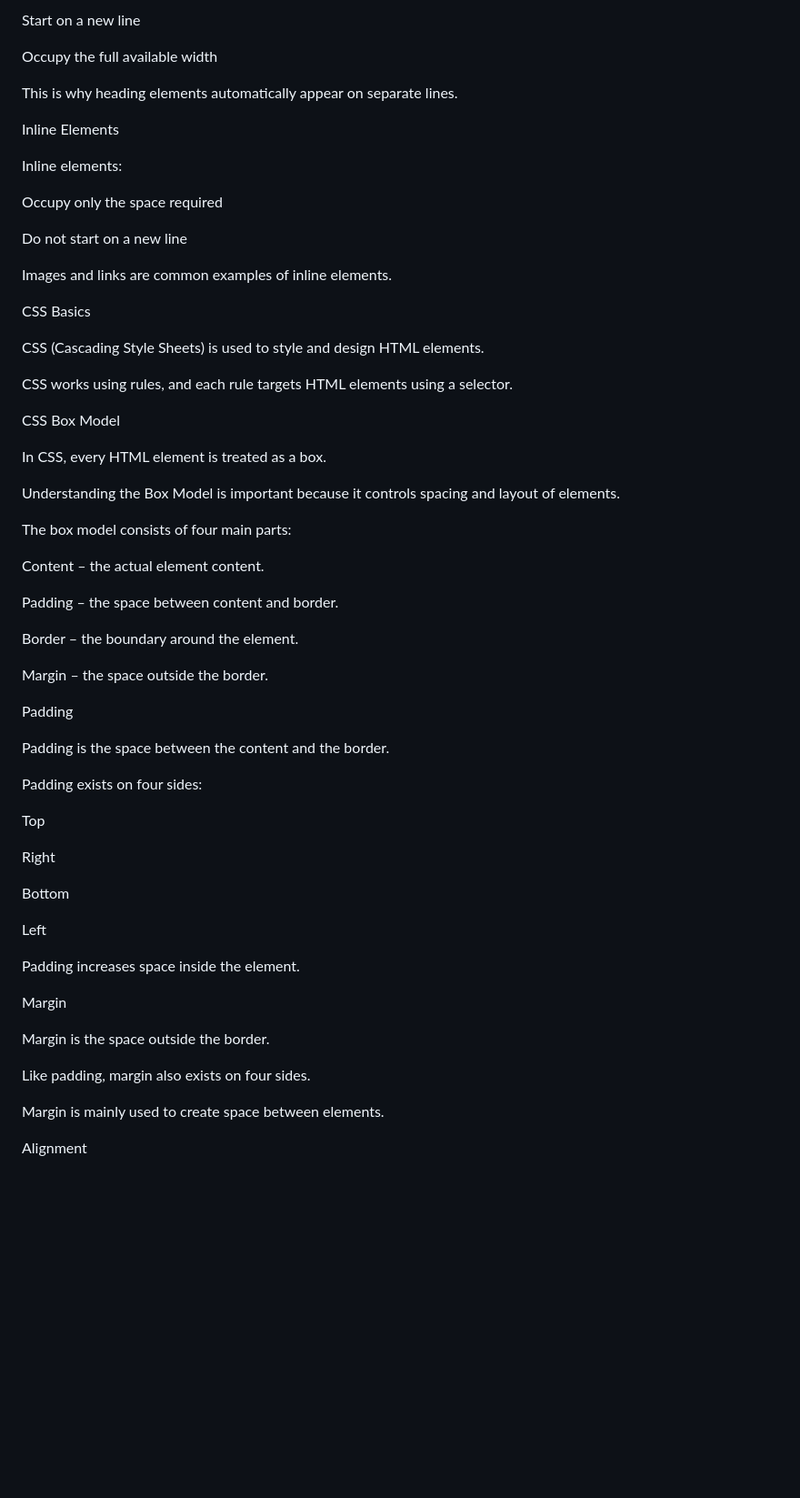
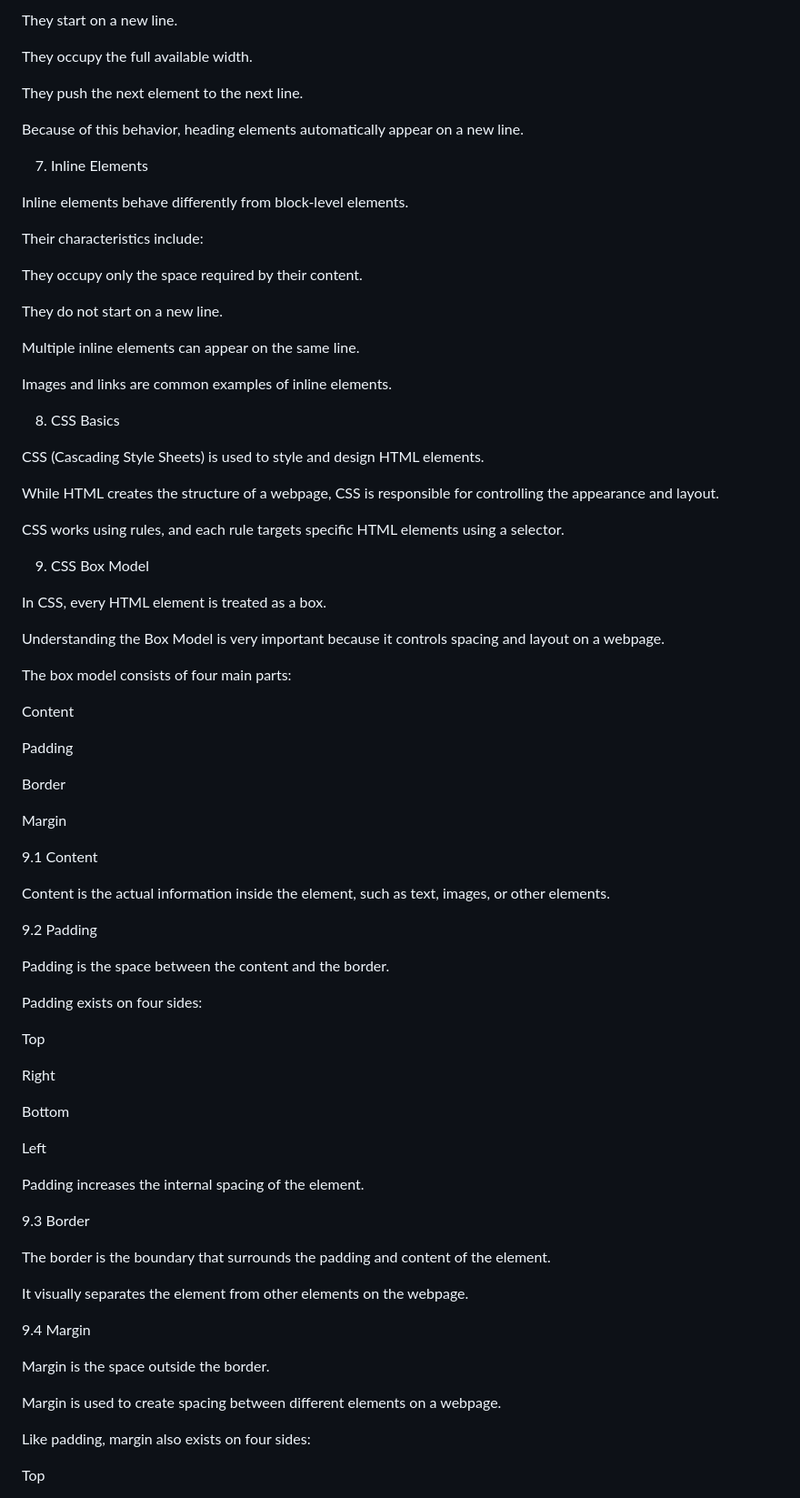
Before and after one commit to nanda-dev7/ATP-24EG105V31-week4-Frontend, a Markdown page: README.md, the part around one of its changes. Shown at 91% size. Rendered like a GitHub page; blank space fills up the shorter version.

```diff
--- a/README.md
+++ b/README.md
@@ -75,43 +91,55 @@ Block-level elements:
 
-Start on a new line
+They start on a new line.
 
-Occupy the full available width
+They occupy the full available width.
 
-This is why heading elements automatically appear on separate lines.
+They push the next element to the next line.
 
-Inline Elements
+Because of this behavior, heading elements automatically appear on a new line.
 
-Inline elements:
+7. Inline Elements
 
-Occupy only the space required
+Inline elements behave differently from block-level elements.
 
-Do not start on a new line
+Their characteristics include:
+
+They occupy only the space required by their content.
+
+They do not start on a new line.
+
+Multiple inline elements can appear on the same line.
 
 Images and links are common examples of inline elements.
 
-CSS Basics
+8. CSS Basics
 
 CSS (Cascading Style Sheets) is used to style and design HTML elements.
 
-CSS works using rules, and each rule targets HTML elements using a selector.
+While HTML creates the structure of a webpage, CSS is responsible for controlling the appearance and layout.
 
-CSS Box Model
+CSS works using rules, and each rule targets specific HTML elements using a selector.
+
+9. CSS Box Model
 
 In CSS, every HTML element is treated as a box.
 
-Understanding the Box Model is important because it controls spacing and layout of elements.
+Understanding the Box Model is very important because it controls spacing and layout on a webpage.
 
 The box model consists of four main parts:
 
-Content – the actual element content.
-
-Padding – the space between content and border.
-
-Border – the boundary around the element.
-
-Margin – the space outside the border.
+Content
 
 Padding
+
+Border
+
+Margin
+
+9.1 Content
+
+Content is the actual information inside the element, such as text, images, or other elements.
+
+9.2 Padding
 
 Padding is the space between the content and the border.
 
@@ -125,15 +153,21 @@ Bottom
 
 Left
 
-Padding increases space inside the element.
+Padding increases the internal spacing of the element.
 
-Margin
+9.3 Border
+
+The border is the boundary that surrounds the padding and content of the element.
+
+It visually separates the element from other elements on the webpage.
+
+9.4 Margin
 
 Margin is the space outside the border.
 
-Like padding, margin also exists on four sides.
+Margin is used to create spacing between different elements on a webpage.
 
-Margin is mainly used to create space between elements.
+Like padding, margin also exists on four sides:
 
-Alignment
+Top
 
```
Also changed, not shown: other parts of README.md (+58 -32 lines).
